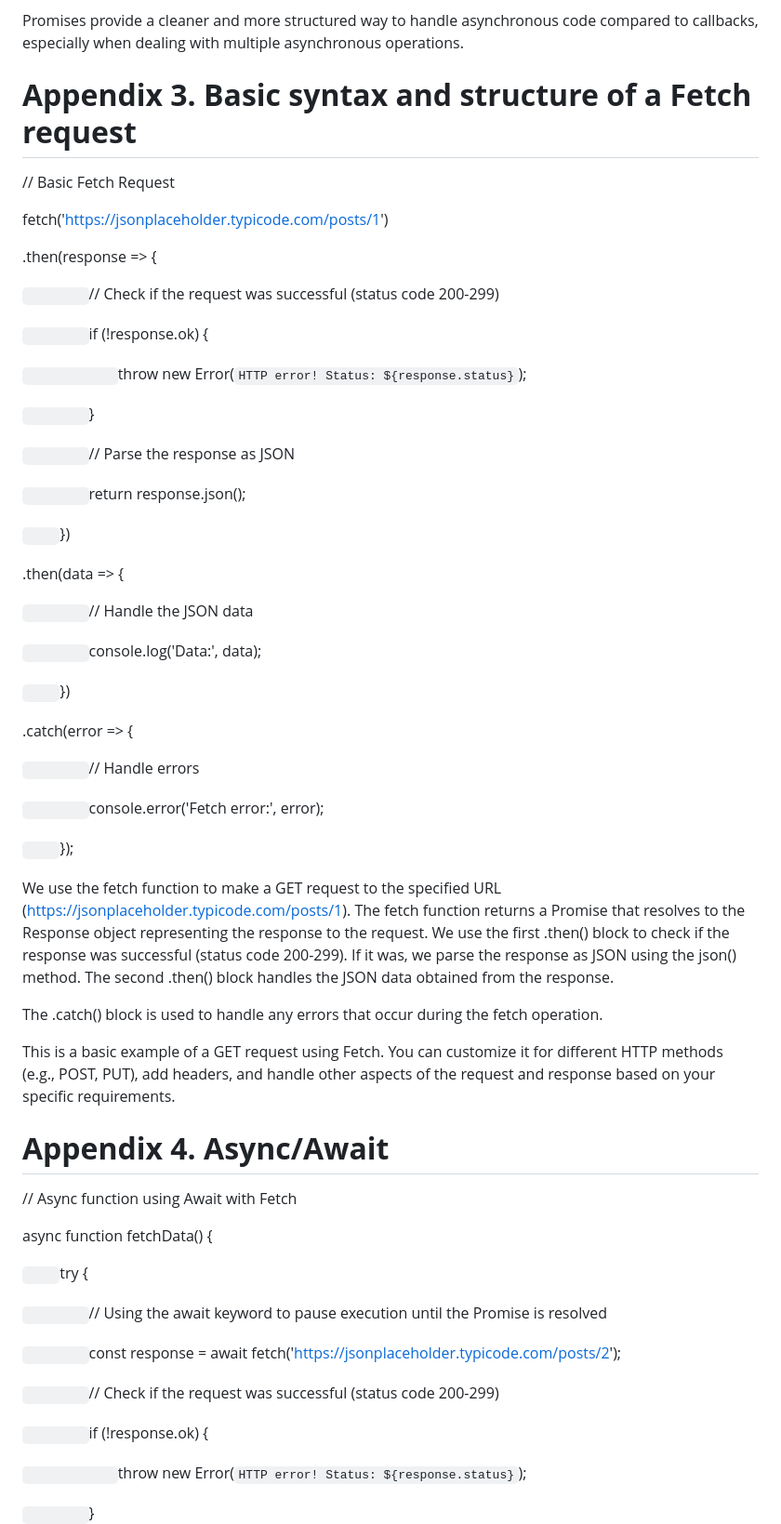
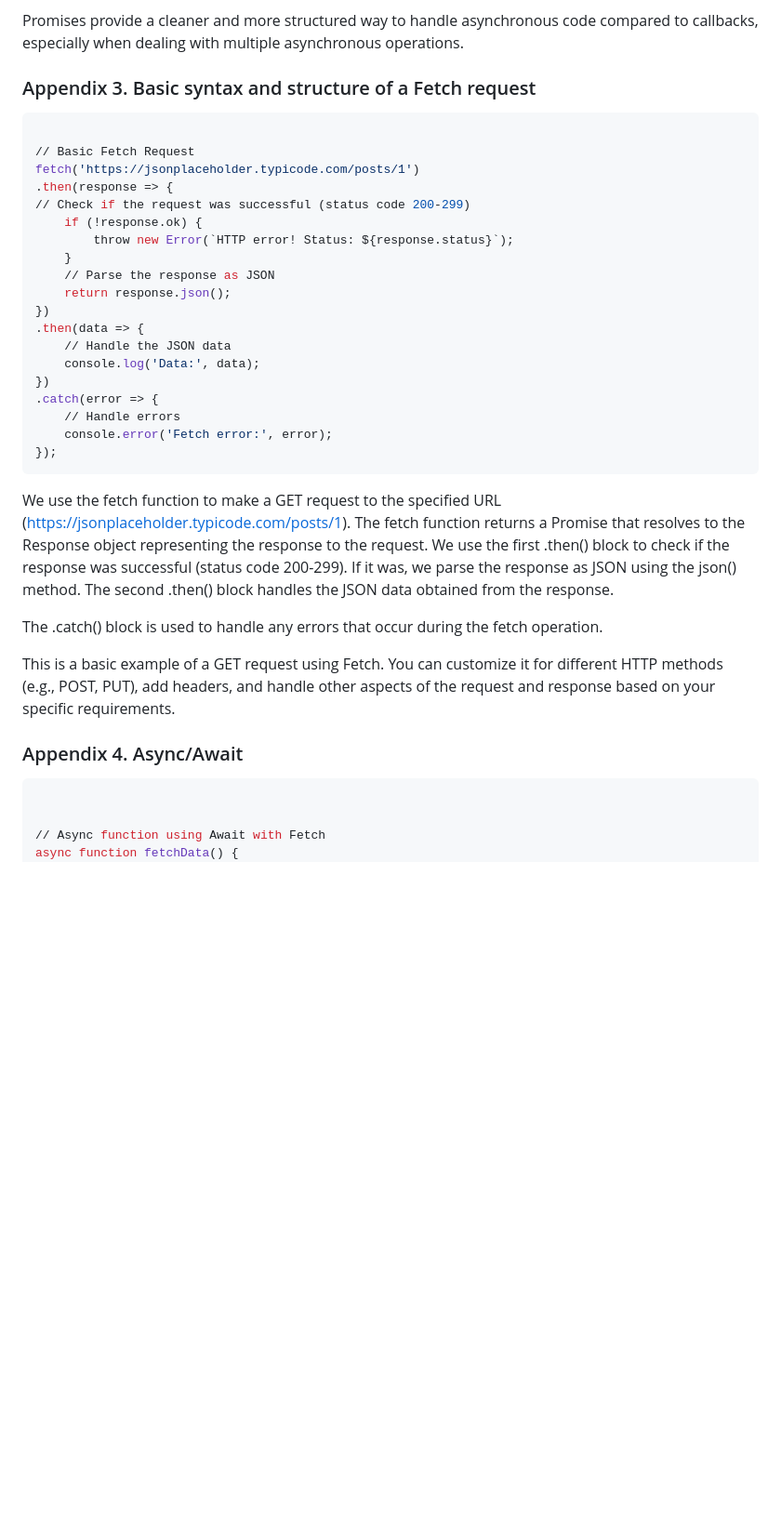
Before and after one commit to Olga562/GitHubTesti2, a Markdown page: WS14_Fetch/readme.md, the part around one of its changes. Shown at 93% size. Rendered like a GitHub page; blank space fills up the shorter version.

````diff
--- a/WS14_Fetch/readme.md
+++ b/WS14_Fetch/readme.md
@@ -148,44 +127,29 @@ When the asynchronous operation completes, the **resolve** or **reject** functio
 Promises provide a cleaner and more structured way to handle asynchronous code compared to callbacks, especially when dealing with multiple asynchronous operations.
 
 
-# <a name="_appendix_3._basic"></a>**Appendix 3. Basic syntax and structure of a Fetch request**
+### Appendix 3. Basic syntax and structure of a Fetch request
+
+```sh
 
 // Basic Fetch Request
-
 fetch('https://jsonplaceholder.typicode.com/posts/1')
-
 .then(response => {
-
-`        `// Check if the request was successful (status code 200-299)
-
-`        `if (!response.ok) {
-
-`            `throw new Error(`HTTP error! Status: ${response.status}`);
-
-`        `}
-
-`        `// Parse the response as JSON
-
-`        `return response.json();
-
-`    `})
-
+// Check if the request was successful (status code 200-299)
+    if (!response.ok) {
+        throw new Error(`HTTP error! Status: ${response.status}`);
+    }
+    // Parse the response as JSON
+    return response.json();
+})
 .then(data => {
-
-`        `// Handle the JSON data
-
-`        `console.log('Data:', data);
-
-`    `})
-
+    // Handle the JSON data
+    console.log('Data:', data);
+})
 .catch(error => {
-
-`        `// Handle errors
-
-`        `console.error('Fetch error:', error);
-
-`    `});
-
+    // Handle errors
+    console.error('Fetch error:', error);
+});
+```
 
 We use the fetch function to make a GET request to the specified URL (<https://jsonplaceholder.typicode.com/posts/1>). The fetch function returns a Promise that resolves to the Response object representing the response to the request. We use the first .then() block to check if the response was successful (status code 200-299). If it was, we parse the response as JSON using the json() method. The second .then() block handles the JSON data obtained from the response.
 
@@ -195,24 +159,10 @@ This is a basic example of a GET request using Fetch. You can customize it for d
 
 
 
-# <a name="_appendix_4._async/await"></a>**Appendix 4. Async/Await**
+### Appendix 4. Async/Await
+
+```sh
 
 
 // Async function using Await with Fetch
-
 async function fetchData() {
-
-`    `try {
-
-`        `// Using the await keyword to pause execution until the Promise is resolved
-
-`        `const response = await fetch('https://jsonplaceholder.typicode.com/posts/2');
-
-`        `// Check if the request was successful (status code 200-299)
-
-`        `if (!response.ok) {
-
-`            `throw new Error(`HTTP error! Status: ${response.status}`);
-
-`        `}
-
````
Also changed, not shown: other parts of WS14_Fetch/readme.md (+50 -86 lines).
